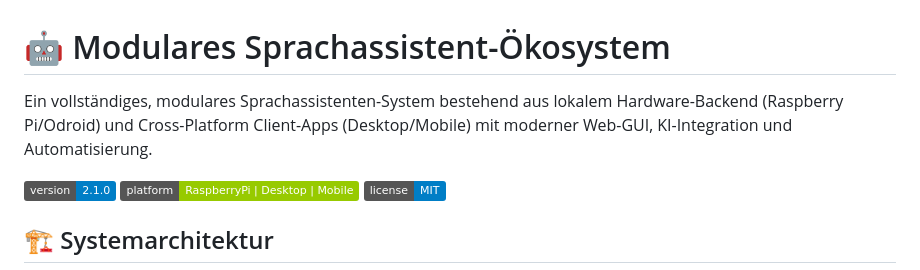
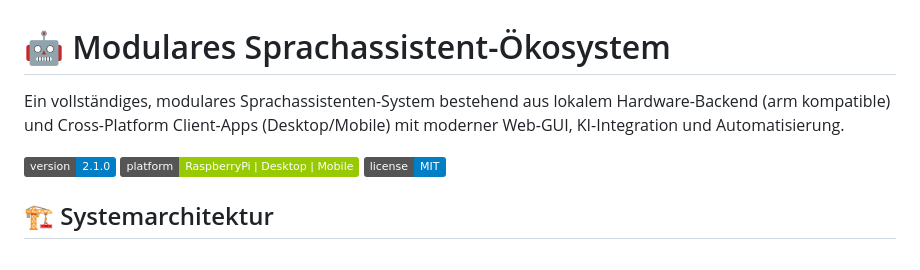
Before and after one commit to 161sam/Sprachassistent, a Markdown page: README.md, the part around the change. GitHub-like rendering; badges without logos.

Commit message:
Aktualisieren von README.md

```diff
--- a/README.md
+++ b/README.md
@@ -1,6 +1,6 @@
 # 🤖 Modulares Sprachassistent-Ökosystem
 
-Ein vollständiges, modulares Sprachassistenten-System bestehend aus lokalem Hardware-Backend (Raspberry Pi/Odroid) und Cross-Platform Client-Apps (Desktop/Mobile) mit moderner Web-GUI, KI-Integration und Automatisierung.
+Ein vollständiges, modulares Sprachassistenten-System bestehend aus lokalem Hardware-Backend (arm kompatible) und Cross-Platform Client-Apps (Desktop/Mobile) mit moderner Web-GUI, KI-Integration und Automatisierung.
 
 ![Version](https://img.shields.io/badge/version-2.1.0-blue.svg)
 ![Platform](https://img.shields.io/badge/platform-RaspberryPi%20%7C%20Desktop%20%7C%20Mobile-green.svg)
```
